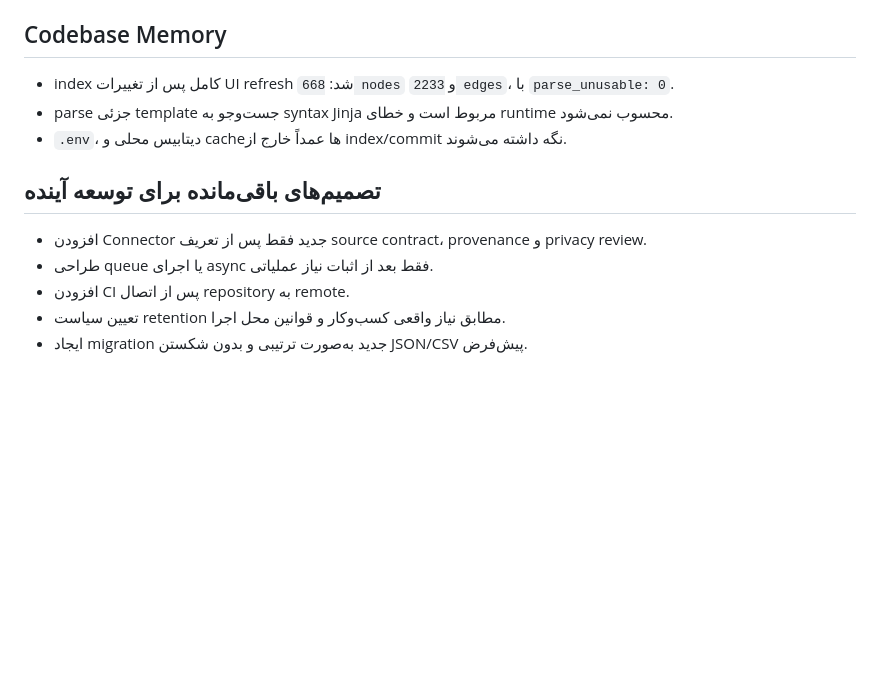
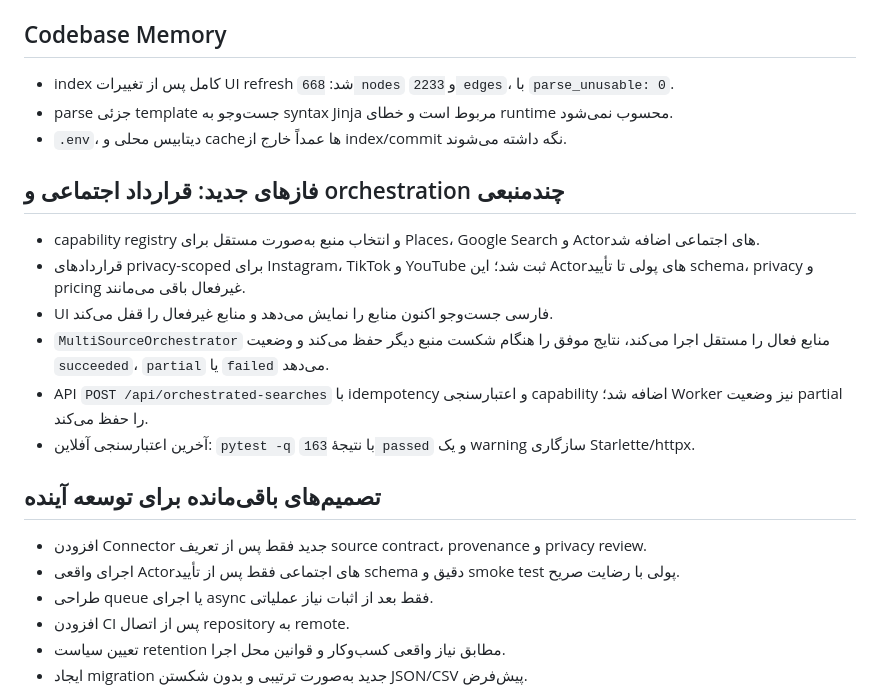
Before and after one commit to Pourya-Rezaei/Lead_Generation_Agents, a Markdown page: docs/11-change-history.md, the part around the change. Rendered like a GitHub page; blank space fills up the shorter version.

```diff
--- a/docs/11-change-history.md
+++ b/docs/11-change-history.md
@@ -121,9 +121,19 @@ Web smoke routes   -> /, /campaigns, /search و /static/styles.css موفق
 - parse جزئی template جست‌وجو به syntax Jinja مربوط است و خطای runtime محسوب نمی‌شود.
 - `.env`، دیتابیس محلی و cacheها عمداً خارج از index/commit نگه داشته می‌شوند.
 
+## فازهای جدید: قرارداد اجتماعی و orchestration چندمنبعی
+
+- capability registry و انتخاب منبع به‌صورت مستقل برای Places، Google Search و Actorهای اجتماعی اضافه شد.
+- قراردادهای privacy-scoped برای Instagram، TikTok و YouTube ثبت شد؛ این Actorهای پولی تا تأیید schema، privacy و pricing غیرفعال باقی می‌مانند.
+- UI فارسی جست‌وجو اکنون منابع را نمایش می‌دهد و منابع غیرفعال را قفل می‌کند.
+- `MultiSourceOrchestrator` منابع فعال را مستقل اجرا می‌کند، نتایج موفق را هنگام شکست منبع دیگر حفظ می‌کند و وضعیت `succeeded`، `partial` یا `failed` می‌دهد.
+- API `POST /api/orchestrated-searches` با idempotency و اعتبارسنجی capability اضافه شد؛ Worker نیز وضعیت partial را حفظ می‌کند.
+- آخرین اعتبارسنجی آفلاین: `pytest -q` با نتیجهٔ `163 passed` و یک warning سازگاری Starlette/httpx.
+
 ## تصمیم‌های باقی‌مانده برای توسعه آینده
 
 - افزودن Connector جدید فقط پس از تعریف source contract، provenance و privacy review.
+- اجرای واقعی Actorهای اجتماعی فقط پس از تأیید schema دقیق و smoke test پولی با رضایت صریح.
 - طراحی queue یا اجرای async فقط بعد از اثبات نیاز عملیاتی.
 - افزودن CI پس از اتصال repository به remote.
 - تعیین سیاست retention مطابق نیاز واقعی کسب‌وکار و قوانین محل اجرا.
```
Also changed, not shown: docs/README.md (+4 -1 lines).
